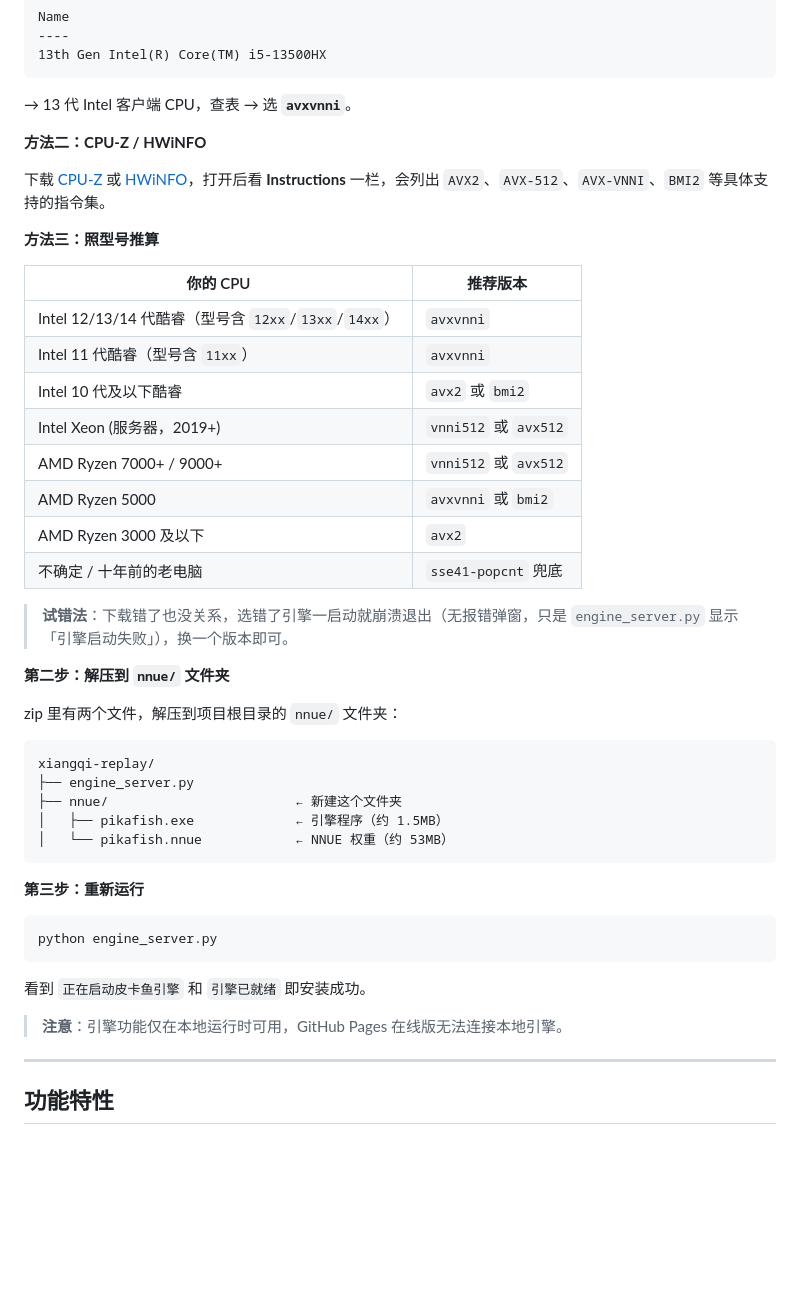
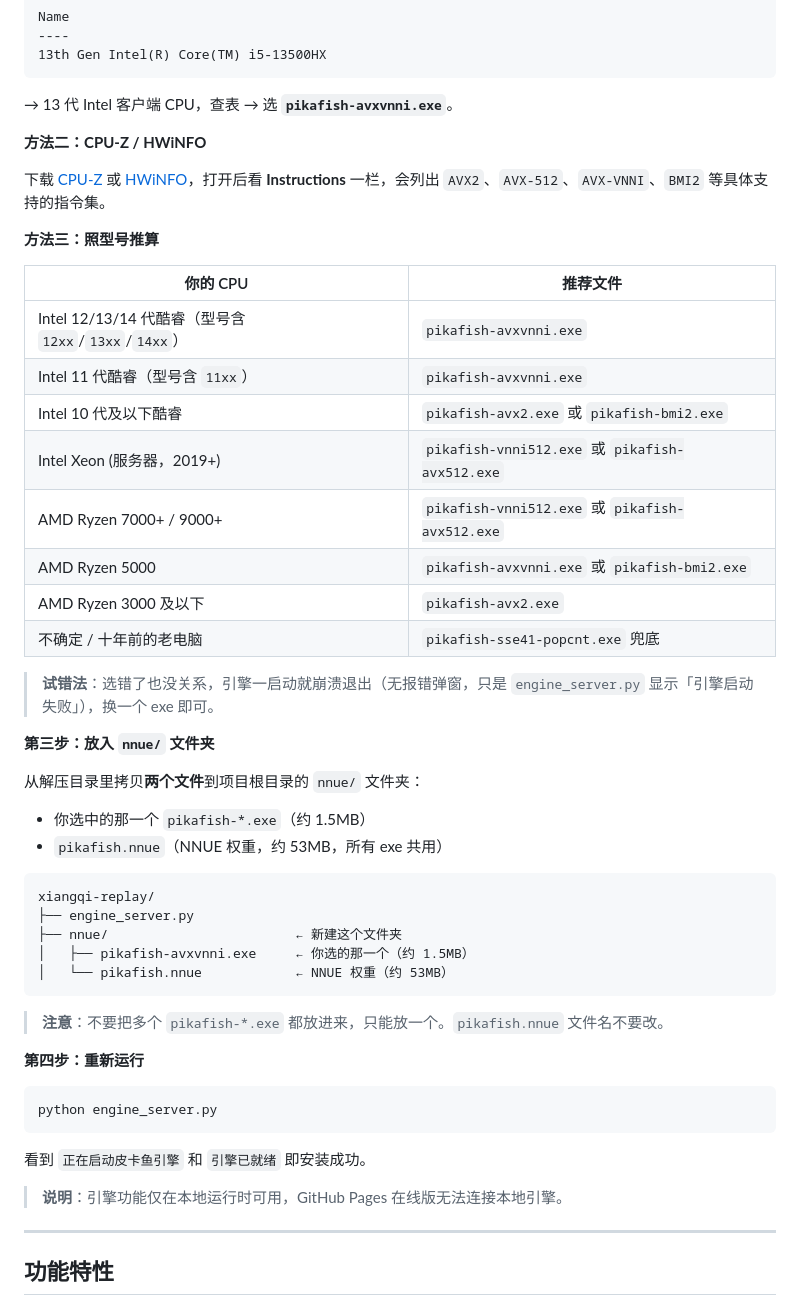
Before and after one commit to ZhiqiangBao/xiangqi-replay, a Markdown page: README.md, the part around one of its changes. Drawn GitHub-style; blank space fills up the shorter version.

````diff
--- a/README.md
+++ b/README.md
@@ -116,7 +141,7 @@ Name
 13th Gen Intel(R) Core(TM) i5-13500HX
 ```
 
-→ 13 代 Intel 客户端 CPU，查表 → 选 **`avxvnni`**。
+→ 13 代 Intel 客户端 CPU，查表 → 选 **`pikafish-avxvnni.exe`**。
 
 **方法二：CPU-Z / HWiNFO**
 
@@ -124,32 +149,36 @@ Name
 
 **方法三：照型号推算**
 
-| 你的 CPU | 推荐版本 |
+| 你的 CPU | 推荐文件 |
 |---|---|
-| Intel 12/13/14 代酷睿（型号含 `12xx`/`13xx`/`14xx`）| `avxvnni` |
-| Intel 11 代酷睿（型号含 `11xx`）| `avxvnni` |
-| Intel 10 代及以下酷睿 | `avx2` 或 `bmi2` |
-| Intel Xeon (服务器，2019+) | `vnni512` 或 `avx512` |
-| AMD Ryzen 7000+ / 9000+ | `vnni512` 或 `avx512` |
-| AMD Ryzen 5000 | `avxvnni` 或 `bmi2` |
-| AMD Ryzen 3000 及以下 | `avx2` |
-| 不确定 / 十年前的老电脑 | `sse41-popcnt` 兜底 |
+| Intel 12/13/14 代酷睿（型号含 `12xx`/`13xx`/`14xx`）| `pikafish-avxvnni.exe` |
+| Intel 11 代酷睿（型号含 `11xx`）| `pikafish-avxvnni.exe` |
+| Intel 10 代及以下酷睿 | `pikafish-avx2.exe` 或 `pikafish-bmi2.exe` |
+| Intel Xeon (服务器，2019+) | `pikafish-vnni512.exe` 或 `pikafish-avx512.exe` |
+| AMD Ryzen 7000+ / 9000+ | `pikafish-vnni512.exe` 或 `pikafish-avx512.exe` |
+| AMD Ryzen 5000 | `pikafish-avxvnni.exe` 或 `pikafish-bmi2.exe` |
+| AMD Ryzen 3000 及以下 | `pikafish-avx2.exe` |
+| 不确定 / 十年前的老电脑 | `pikafish-sse41-popcnt.exe` 兜底 |
 
-> **试错法**：下载错了也没关系，选错了引擎一启动就崩溃退出（无报错弹窗，只是 `engine_server.py` 显示「引擎启动失败」），换一个版本即可。
+> **试错法**：选错了也没关系，引擎一启动就崩溃退出（无报错弹窗，只是 `engine_server.py` 显示「引擎启动失败」），换一个 exe 即可。
 
-**第二步：解压到 `nnue/` 文件夹**
+**第三步：放入 `nnue/` 文件夹**
 
-zip 里有两个文件，解压到项目根目录的 `nnue/` 文件夹：
+从解压目录里拷贝**两个文件**到项目根目录的 `nnue/` 文件夹：
+- 你选中的那一个 `pikafish-*.exe`（约 1.5MB）
+- `pikafish.nnue`（NNUE 权重，约 53MB，所有 exe 共用）
 
 ```
 xiangqi-replay/
 ├── engine_server.py
 ├── nnue/                        ← 新建这个文件夹
-│   ├── pikafish.exe             ← 引擎程序（约 1.5MB）
+│   ├── pikafish-avxvnni.exe     ← 你选的那一个（约 1.5MB）
 │   └── pikafish.nnue            ← NNUE 权重（约 53MB）
 ```
 
-**第三步：重新运行**
+> **注意**：不要把多个 `pikafish-*.exe` 都放进来，只能放一个。`pikafish.nnue` 文件名不要改。
+
+**第四步：重新运行**
 
 ```bash
 python engine_server.py
@@ -157,7 +186,7 @@ python engine_server.py
 
 看到 `正在启动皮卡鱼引擎` 和 `引擎已就绪` 即安装成功。
 
-> **注意**：引擎功能仅在本地运行时可用，GitHub Pages 在线版无法连接本地引擎。
+> **说明**：引擎功能仅在本地运行时可用，GitHub Pages 在线版无法连接本地引擎。
 
 ---
 
````
Also changed, not shown: other parts of README.md (+35 -10 lines).
